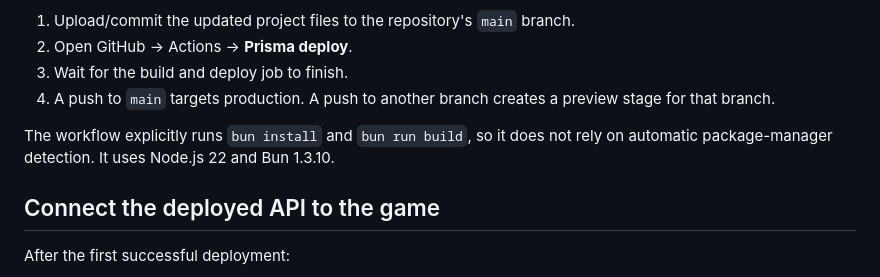
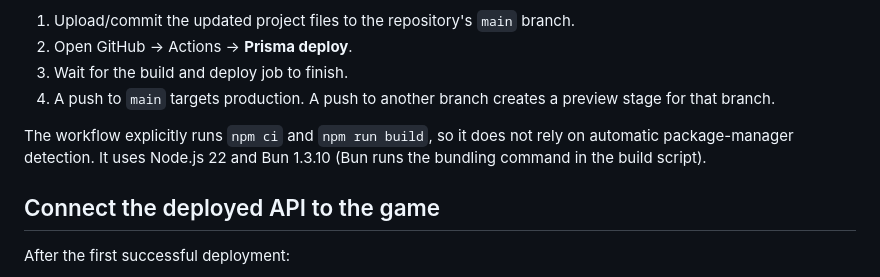
Before and after one commit to sarfoCraft/sugar-rush-adventure, a Markdown page: PRISMA-DEPLOYMENT-GUIDE.md, the part around the change. Drawn GitHub-style.

```diff
--- a/PRISMA-DEPLOYMENT-GUIDE.md
+++ b/PRISMA-DEPLOYMENT-GUIDE.md
@@ -60,7 +60,7 @@ It uses GitHub OIDC (`id-token: write`) and the existing repository connection i
 3. Wait for the build and deploy job to finish.
 4. A push to `main` targets production. A push to another branch creates a preview stage for that branch.
 
-The workflow explicitly runs `bun install` and `bun run build`, so it does not rely on automatic package-manager detection. It uses Node.js 22 and Bun 1.3.10.
+The workflow explicitly runs `npm ci` and `npm run build`, so it does not rely on automatic package-manager detection. It uses Node.js 22 and Bun 1.3.10 (Bun runs the bundling command in the build script).
 
 ## Connect the deployed API to the game
 
```
Also changed, not shown: PRISMA-START-HERE-ROMAN-URDU.md (added, +42 -0 lines).
